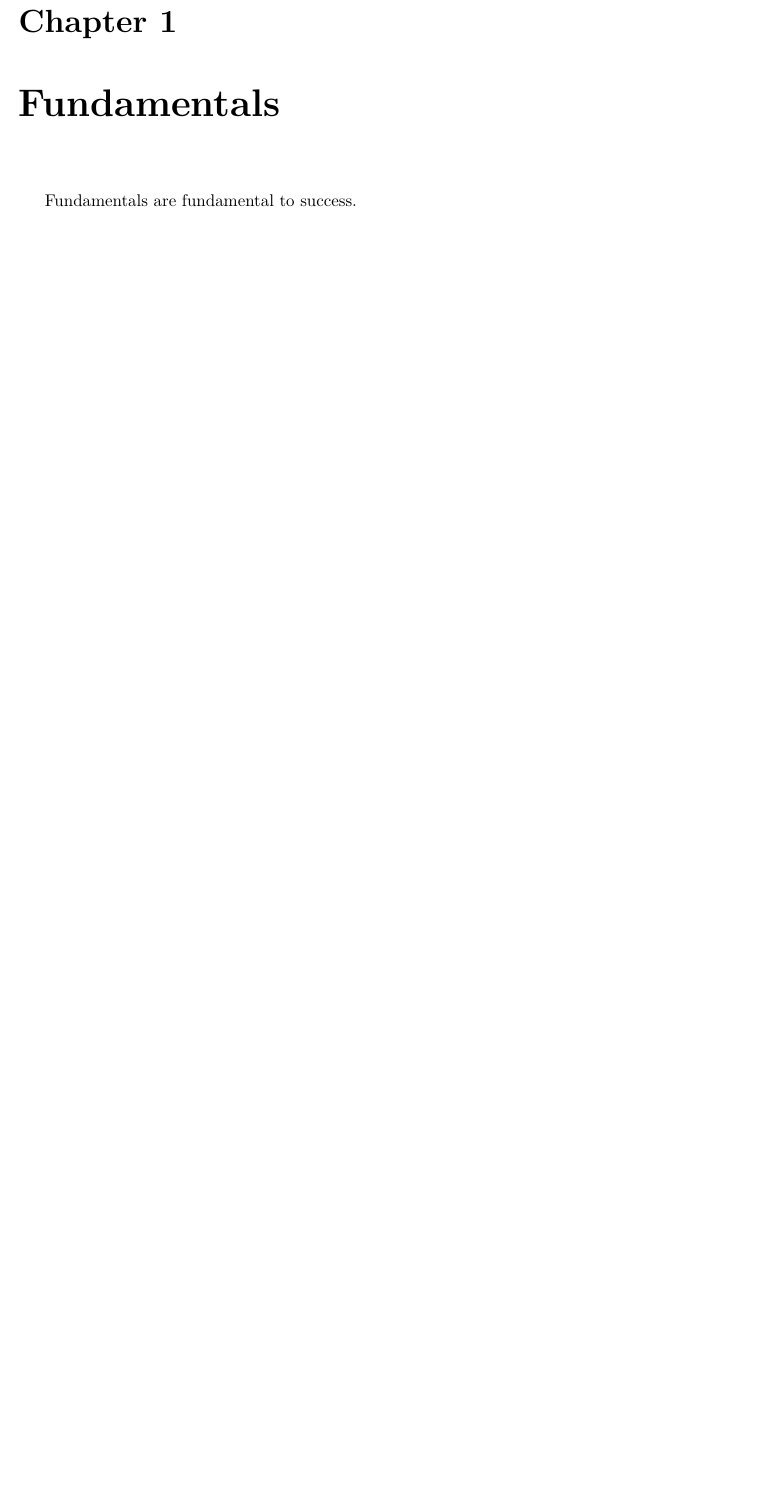
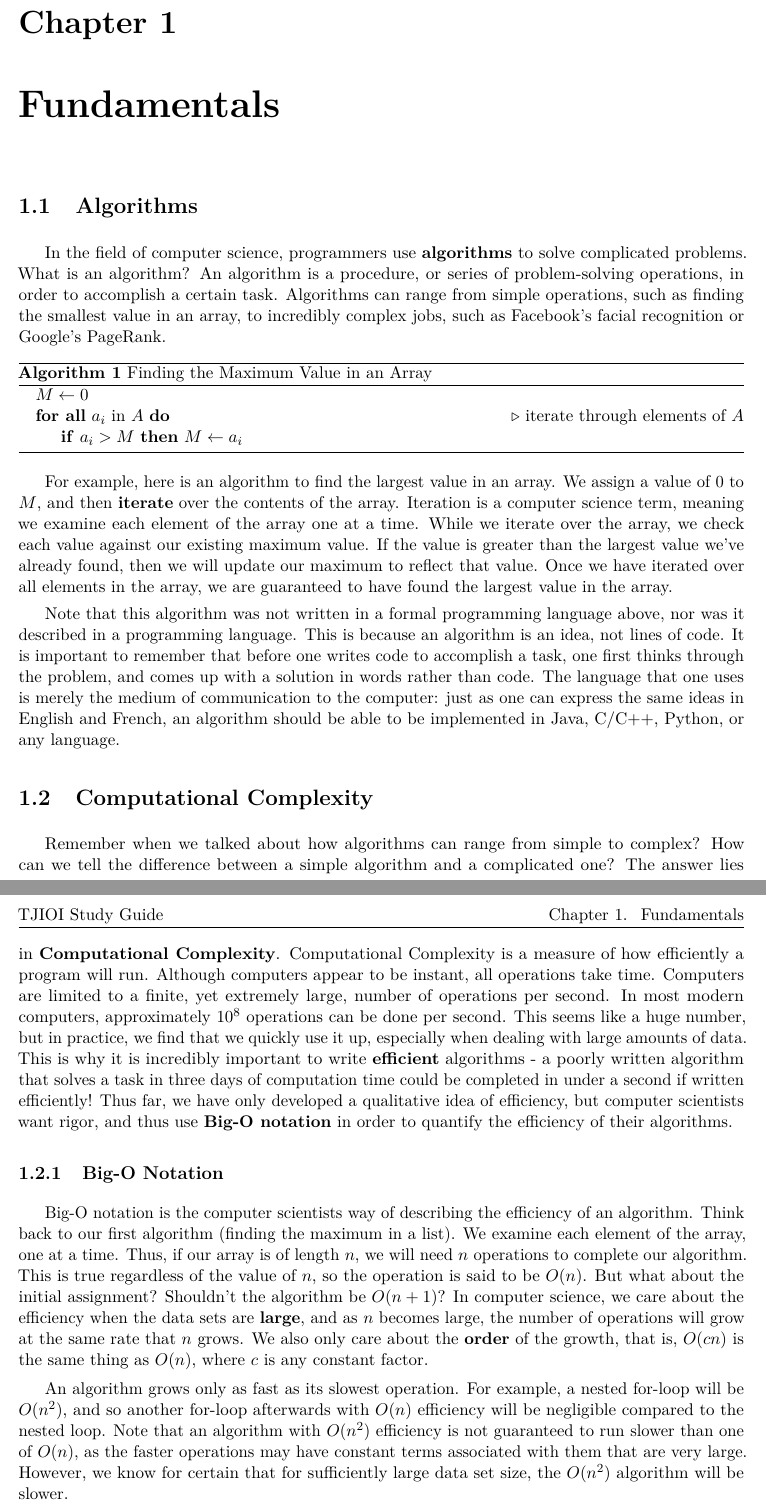
Before and after one commit to tjsct/tjioi-study-guide, a LaTeX book (main.tex, which reads chapters/fundamentals.tex): part of page 7 of 14 before the commit and two parts of pages 7 and 8 of 14 after it, the two joined at a grey line, cut so that both start at the same text, the shorter picture padded with empty space. Compiled offline with pdfLaTeX; a LaTeX package or settings file that is missing is left out.

Commit message:
fundamentals progress

```diff
--- a/chapters/fundamentals.tex
+++ b/chapters/fundamentals.tex
@@ -1,3 +1,33 @@
 \chapter{Fundamentals}
 
-Fundamentals are fundamental to success.
+\section{Algorithms}
+
+In the field of computer science, programmers use \textbf{algorithms} to solve complicated problems. What is an algorithm? An algorithm is a procedure, or series of problem-solving operations, in order to accomplish a certain task. Algorithms can range from simple operations, such as finding the smallest value in an array, to incredibly complex jobs, such as Facebook's facial recognition or Google's PageRank.
+
+\begin{algorithm}
+\caption{Finding the Maximum Value in an Array}
+\begin{algorithmic}
+\State $M \gets 0$
+\ForAll{$a_i$ in $A$} \Comment iterate through elements of $A$
+    \If{$a_i > M$}
+        $M \gets a_i$
+    \EndIf
+\EndFor
+\end{algorithmic}
+\end{algorithm}
+
+For example, here is an algorithm to find the largest value in an array.  We assign a value of $ 0 $ to $ M $, and then \textbf{iterate} over the contents of the array. Iteration is a computer science term, meaning we examine each element of the array one at a time. While we iterate over the array, we check each value against our existing maximum value.  If the value is greater than the largest value we've already found, then we will update our maximum to reflect that value.  Once we have iterated over all elements in the array, we are guaranteed to have found the largest value in the array.
+
+Note that this algorithm was not written in a formal programming language above, nor was it described in a programming language.  This is because an algorithm is an idea, not lines of code.  It is important to remember that before one writes code to accomplish a task, one first thinks through the problem, and comes up with a solution in words rather than code.  The language that one uses is merely the medium of communication to the computer: just as one can express the same ideas in English and French, an algorithm should be able to be implemented in Java, C/C++, Python, or any language.
+
+\section{Computational Complexity}
+
+Remember when we talked about how algorithms can range from simple to complex? How can we tell the difference between a simple algorithm and a complicated one? The answer lies in \textbf{Computational Complexity}.  Computational Complexity is a measure of how efficiently a program will run.  Although computers appear to be instant, all operations take time.  Computers are limited to a finite, yet extremely large, number of operations per second. In most modern computers, approximately $ 10^8 $ operations can be done per second.  This seems like a huge number, but in practice, we find that we quickly use it up, especially when dealing with large amounts of data.  This is why it is incredibly important to write \textbf{efficient} algorithms - a poorly written algorithm that solves a task in three days of computation time could be completed in under a second if written efficiently! Thus far, we have only developed a qualitative idea of efficiency, but computer scientists want rigor, and thus use \textbf{Big-O notation} in order to quantify the efficiency of their algorithms.
+
+\subsection{Big-O Notation}
+
+Big-O notation is the computer scientists way of describing the efficiency of an algorithm.  Think back to our first algorithm (finding the maximum in a list).  We examine each element of the array, one at a time.  Thus, if our array is of length $ n $, we will need $ n $ operations to complete our algorithm.  This is true regardless of the value of $ n $, so the operation is said to be $ O(n) $.  But what about the initial assignment? Shouldn't the algorithm be $ O(n + 1) $?  In computer science, we care about the efficiency when the data sets are \textbf{large}, and as $ n $ becomes large, the number of operations will grow at the same rate that $ n $ grows.  We also only care about the \textbf{order} of the growth, that is, $ O(cn) $ is the same thing as $ O(n) $, where $ c $ is any constant factor.
+
+An algorithm grows only as fast as its slowest operation.  For example, a nested for-loop will be $ O(n^2) $, and so another for-loop afterwards with $ O(n) $ efficiency will be negligible compared to the nested loop.  Note that an algorithm with $ O(n^2) $ efficiency is not guaranteed to run slower than one of $ O(n) $, as the faster operations may have constant terms associated with them that are very large.  However, we know for certain that for sufficiently large data set size, the $ O(n^2) $ algorithm will be slower.
+
+% add algorithm here as example
```
Also changed, not shown: main.pdf.
